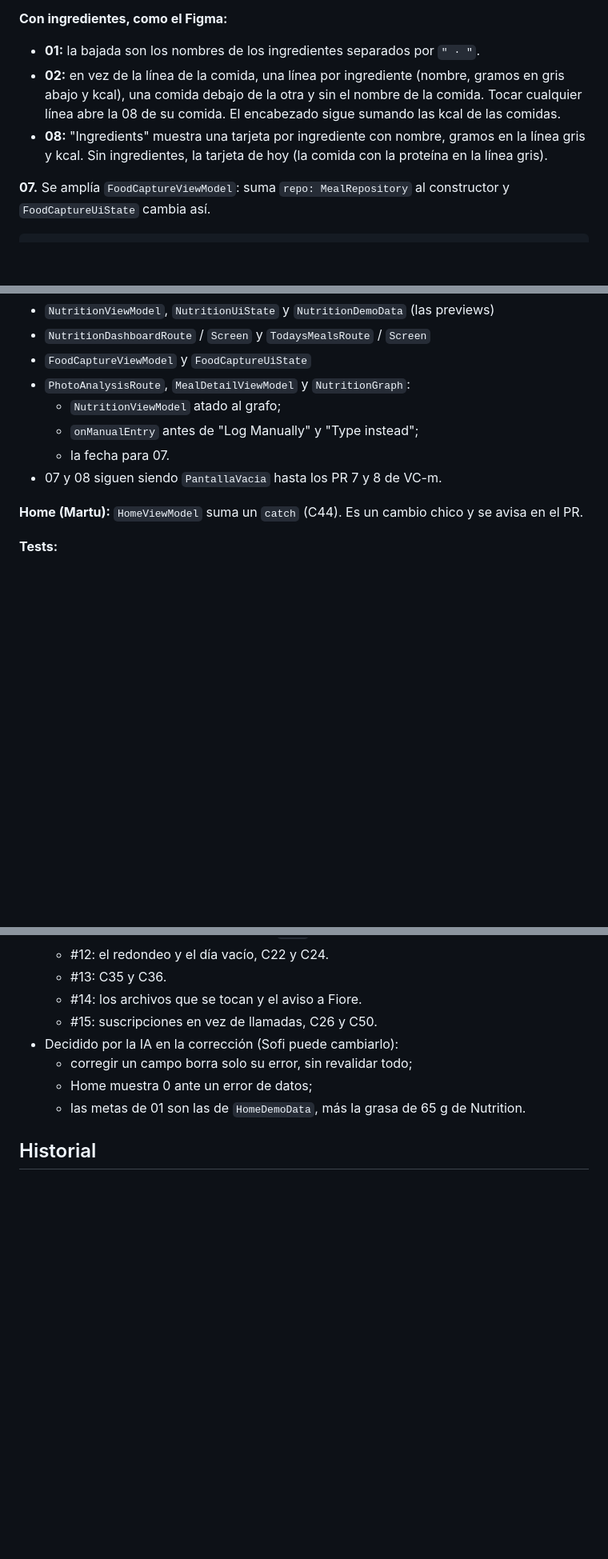
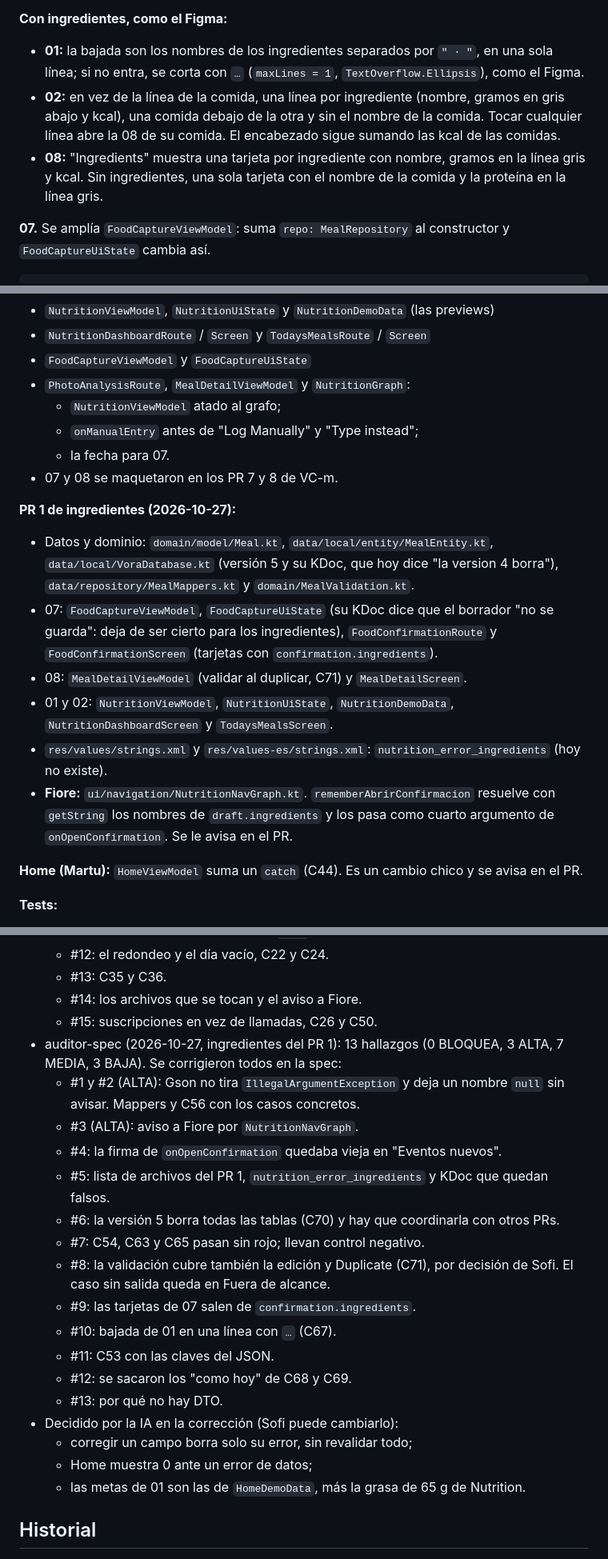
Before and after one commit to sofiaandreaolguin/parcial-tp3, a Markdown page: specs/funcionales/carga-y-eliminacion-de-comidas.md, 3 parts joined by grey strips. Shown at 80% size. Rendered like a GitHub page; blank space fills up the shorter version.

Commit message:
docs(specs): corregir la spec de ingredientes según la auditoría
Refs: RF03, RF04, RF06, RF07, UI01

```diff
--- a/specs/funcionales/carga-y-eliminacion-de-comidas.md
+++ b/specs/funcionales/carga-y-eliminacion-de-comidas.md
@@ -70,9 +71,9 @@ data class MealRow(
 - **02:** las comidas agrupadas por tipo. El encabezado del grupo lleva el tipo y la suma de kcal; cada comida es una línea con su nombre y sus kcal, y tocarla abre su detalle.
 
 **Con ingredientes, como el Figma:**
-- **01:** la bajada son los nombres de los ingredientes separados por `" · "`.
+- **01:** la bajada son los nombres de los ingredientes separados por `" · "`, en una sola línea; si no entra, se corta con `…` (`maxLines = 1`, `TextOverflow.Ellipsis`), como el Figma.
 - **02:** en vez de la línea de la comida, una línea por ingrediente (nombre, gramos en gris abajo y kcal), una comida debajo de la otra y sin el nombre de la comida. Tocar cualquier línea abre la 08 de su comida. El encabezado sigue sumando las kcal de las comidas.
-- **08:** "Ingredients" muestra una tarjeta por ingrediente con nombre, gramos en la línea gris y kcal. Sin ingredientes, la tarjeta de hoy (la comida con la proteína en la línea gris).
+- **08:** "Ingredients" muestra una tarjeta por ingrediente con nombre, gramos en la línea gris y kcal. Sin ingredientes, una sola tarjeta con el nombre de la comida y la proteína en la línea gris.
 
 **07.** Se amplía `FoodCaptureViewModel`: suma `repo: MealRepository` al constructor y `FoodCaptureUiState` cambia así.
 
@@ -135,7 +136,15 @@ sealed interface MealDetailEvent { data object Deleted : MealDetailEvent; data o
   - `NutritionViewModel` atado al grafo;
   - `onManualEntry` antes de "Log Manually" y "Type instead";
   - la fecha para 07.
-- 07 y 08 siguen siendo `PantallaVacia` hasta los PR 7 y 8 de VC-m.
+- 07 y 08 se maquetaron en los PR 7 y 8 de VC-m.
+
+**PR 1 de ingredientes (2026-10-27):**
+- Datos y dominio: `domain/model/Meal.kt`, `data/local/entity/MealEntity.kt`, `data/local/VoraDatabase.kt` (versión 5 y su KDoc, que hoy dice "la version 4 borra"), `data/repository/MealMappers.kt` y `domain/MealValidation.kt`.
+- 07: `FoodCaptureViewModel`, `FoodCaptureUiState` (su KDoc dice que el borrador "no se guarda": deja de ser cierto para los ingredientes), `FoodConfirmationRoute` y `FoodConfirmationScreen` (tarjetas con `confirmation.ingredients`).
+- 08: `MealDetailViewModel` (validar al duplicar, C71) y `MealDetailScreen`.
+- 01 y 02: `NutritionViewModel`, `NutritionUiState`, `NutritionDemoData`, `NutritionDashboardScreen` y `TodaysMealsScreen`.
+- `res/values/strings.xml` y `res/values-es/strings.xml`: `nutrition_error_ingredients` (hoy no existe).
+- **Fiore:** `ui/navigation/NutritionNavGraph.kt`. `rememberAbrirConfirmacion` resuelve con `getString` los nombres de `draft.ingredients` y los pasa como cuarto argumento de `onOpenConfirmation`. Se le avisa en el PR.
 
 **Home (Martu):** `HomeViewModel` suma un `catch` (C44). Es un cambio chico y se avisa en el PR.
 
@@ -370,6 +382,19 @@ Casos de la plantilla que no aplican: sin conexión, 404, 503 y JSON inválido (
   - #13: C35 y C36.
   - #14: los archivos que se tocan y el aviso a Fiore.
   - #15: suscripciones en vez de llamadas, C26 y C50.
+- auditor-spec (2026-10-27, ingredientes del PR 1): 13 hallazgos (0 BLOQUEA, 3 ALTA, 7 MEDIA, 3 BAJA). Se corrigieron todos en la spec:
+  - #1 y #2 (ALTA): Gson no tira `IllegalArgumentException` y deja un nombre `null` sin avisar. Mappers y C56 con los casos concretos.
+  - #3 (ALTA): aviso a Fiore por `NutritionNavGraph`.
+  - #4: la firma de `onOpenConfirmation` quedaba vieja en "Eventos nuevos".
+  - #5: lista de archivos del PR 1, `nutrition_error_ingredients` y KDoc que quedan falsos.
+  - #6: la versión 5 borra todas las tablas (C70) y hay que coordinarla con otros PRs.
+  - #7: C54, C63 y C65 pasan sin rojo; llevan control negativo.
+  - #8: la validación cubre también la edición y Duplicate (C71), por decisión de Sofi. El caso sin salida queda en Fuera de alcance.
+  - #9: las tarjetas de 07 salen de `confirmation.ingredients`.
+  - #10: bajada de 01 en una línea con `…` (C67).
+  - #11: C53 con las claves del JSON.
+  - #12: se sacaron los "como hoy" de C68 y C69.
+  - #13: por qué no hay DTO.
 - Decidido por la IA en la corrección (Sofi puede cambiarlo):
   - corregir un campo borra solo su error, sin revalidar todo;
   - Home muestra 0 ante un error de datos;
```
Also changed, not shown: other parts of specs/funcionales/carga-y-eliminacion-de-comidas.md (+20 -16 lines).
